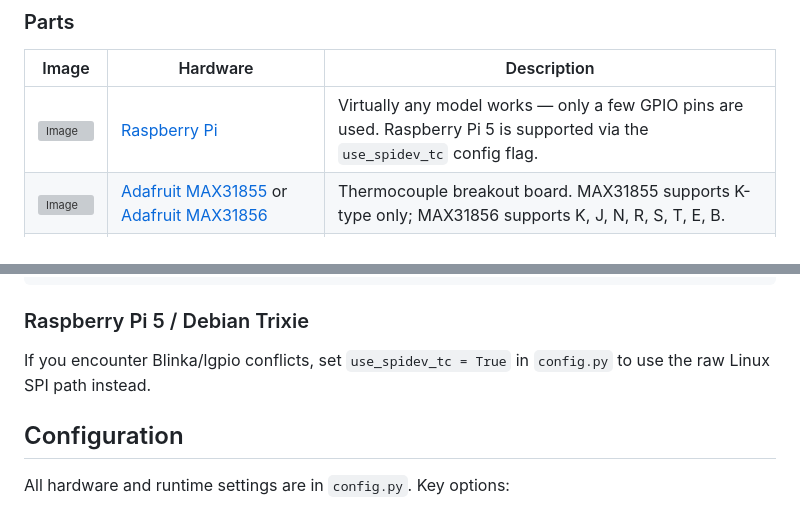
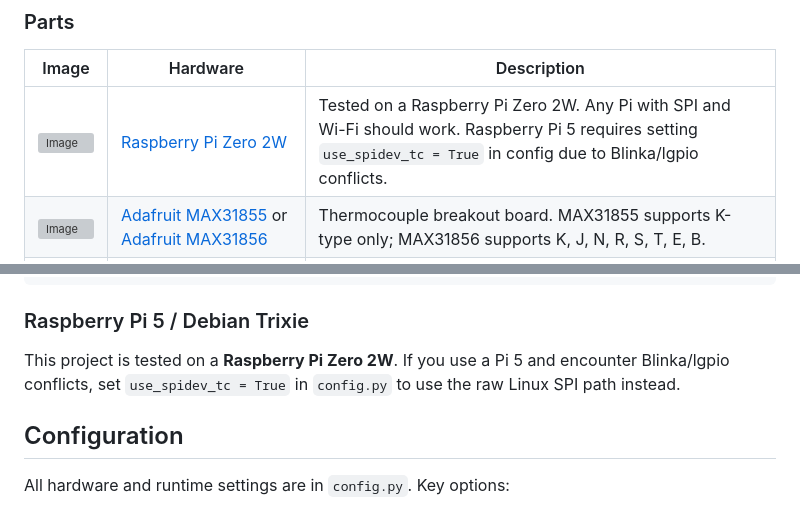
Before and after one commit to tdfguy2002/KilnController, a Markdown page: README.md, 2 parts joined by grey strips. Drawn GitHub-style; grey boxes are pictures that could not be loaded.

Commit message:
Update README: tested on Raspberry Pi Zero 2W
Co-Authored-By: Claude Sonnet 4.6 <noreply@anthropic.com>

```diff
--- a/README.md
+++ b/README.md
@@ -54,7 +54,7 @@ Turns a Raspberry Pi into an inexpensive, web-enabled kiln controller.
 
 | Image | Hardware | Description |
 |-------|----------|-------------|
-| ![Image](https://github.com/jbruce12000/kiln-controller/blob/main/public/assets/images/rpi.png) | [Raspberry Pi](https://www.adafruit.com/category/105) | Virtually any model works — only a few GPIO pins are used. Raspberry Pi 5 is supported via the `use_spidev_tc` config flag. |
+| ![Image](https://github.com/jbruce12000/kiln-controller/blob/main/public/assets/images/rpi.png) | [Raspberry Pi Zero 2W](https://www.raspberrypi.com/products/raspberry-pi-zero-2-w/) | Tested on a Raspberry Pi Zero 2W. Any Pi with SPI and Wi-Fi should work. Raspberry Pi 5 requires setting `use_spidev_tc = True` in config due to Blinka/lgpio conflicts. |
 | ![Image](https://github.com/jbruce12000/kiln-controller/blob/main/public/assets/images/max31855.png) | [Adafruit MAX31855](https://www.adafruit.com/product/269) or [Adafruit MAX31856](https://www.adafruit.com/product/3263) | Thermocouple breakout board. MAX31855 supports K-type only; MAX31856 supports K, J, N, R, S, T, E, B. |
 | ![Image](https://github.com/jbruce12000/kiln-controller/blob/main/public/assets/images/k-type-thermocouple.png) | [Thermocouple](https://www.auberins.com/index.php?main_page=product_info&cPath=20_3&products_id=39) | Use a heavy-duty ceramic thermocouple rated for kilns. S-type is common with MAX31856. |
 | ![Image](https://github.com/jbruce12000/kiln-controller/blob/main/public/assets/images/breadboard.png) | Breadboard | Breadboard, ribbon cable, GPIO connector, and jumper wires. |
@@ -90,7 +90,7 @@ sudo raspi-config
 
 ### Raspberry Pi 5 / Debian Trixie
 
-If you encounter Blinka/lgpio conflicts, set `use_spidev_tc = True` in `config.py` to use the raw Linux SPI path instead.
+This project is tested on a **Raspberry Pi Zero 2W**. If you use a Pi 5 and encounter Blinka/lgpio conflicts, set `use_spidev_tc = True` in `config.py` to use the raw Linux SPI path instead.
 
 
 ## Configuration
```
